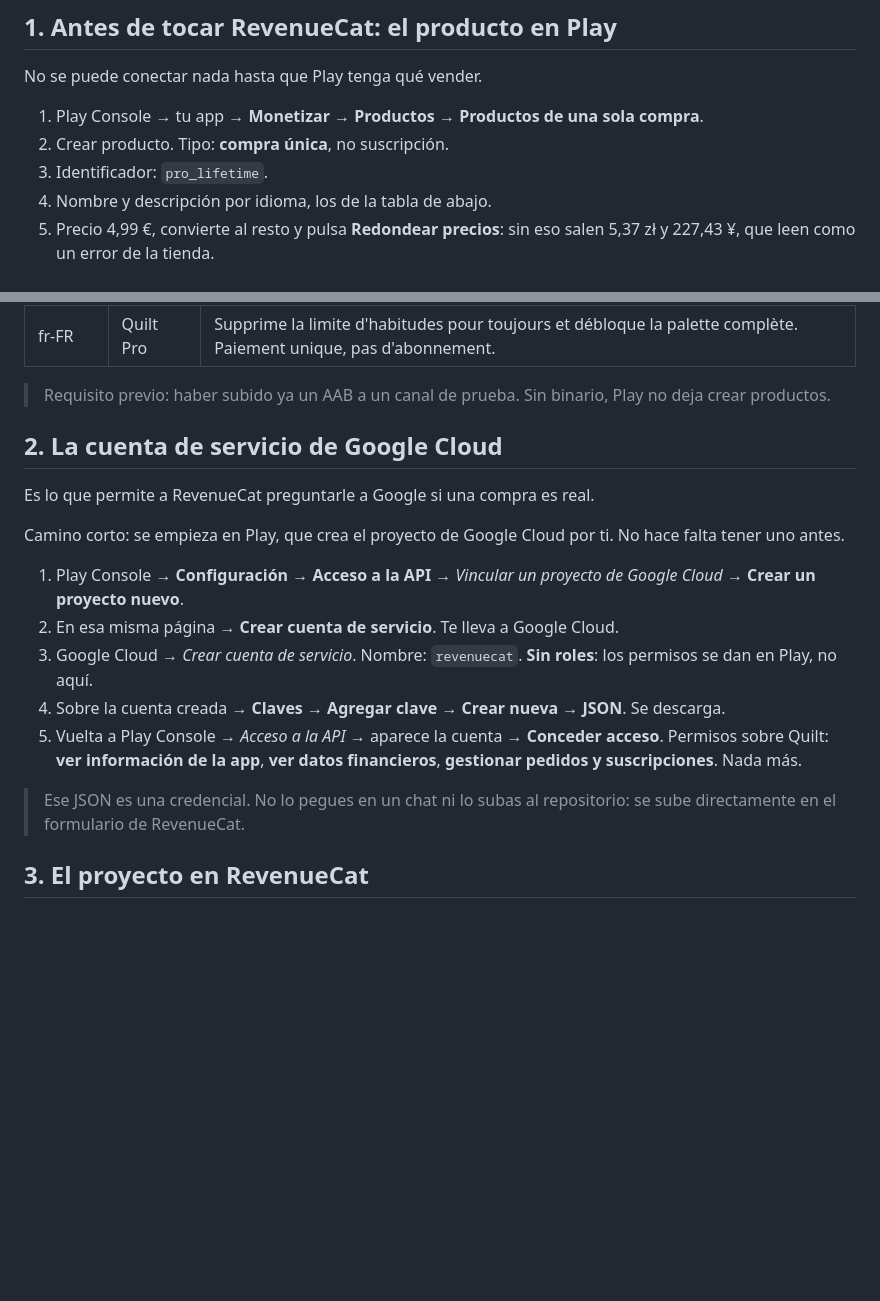
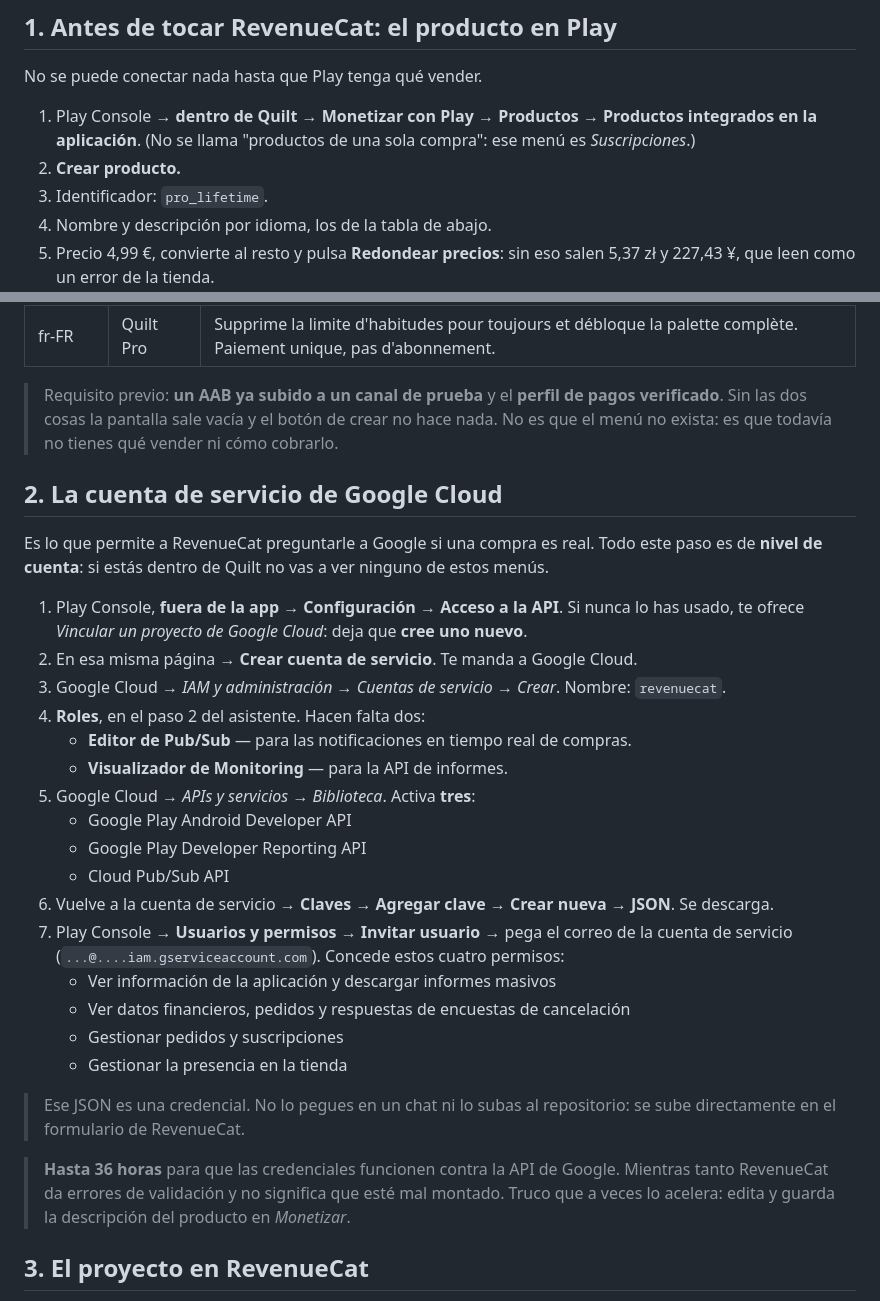
Before and after one commit to BaltaJmn/quilt, a Markdown page: store/revenuecat.md, 2 parts joined by grey strips. Drawn GitHub-style; blank space fills up the shorter version.

Commit message:
Fix the RevenueCat setup steps: wrong roles, wrong menus, wrong level
Three of the steps were wrong, checked against RevenueCat's own documentation:

- The service account needs Pub/Sub Editor and Monitoring Viewer in Google
  Cloud. "No roles" was the old minimal path and no longer works.
- Three APIs have to be enabled by hand: Android Publisher, Play Developer
  Reporting and Cloud Pub/Sub.
- Play grants four permissions, not three; "Manage store presence" was missing.

The bigger problem was orientation. Play Console has an account-level menu and
an app-level one, and half these screens live outside the app, which reads as
"the menu isn't there". Added a table saying which is which, and recorded that
Products stays empty until both an AAB is uploaded and the payments profile is
verified — that's a precondition, not a hidden menu.

Also: the one-off products screen is "In-app products". "One-time purchase
products" doesn't exist; that menu is Subscriptions.

Co-Authored-By: Claude Opus 5 <noreply@anthropic.com>

```diff
--- a/store/revenuecat.md
+++ b/store/revenuecat.md
@@ -40,8 +66,9 @@ nada: pedirle a alguien que elija cuáles de sus hábitos sobreviven es peor que
 
 No se puede conectar nada hasta que Play tenga qué vender.
 
-1. Play Console → tu app → **Monetizar → Productos → Productos de una sola compra**.
-2. Crear producto. Tipo: **compra única**, no suscripción.
+1. Play Console → **dentro de Quilt** → **Monetizar con Play → Productos → Productos integrados
+   en la aplicación**. (No se llama "productos de una sola compra": ese menú es *Suscripciones*.)
+2. **Crear producto.**
 3. Identificador: `pro_lifetime`.
 4. Nombre y descripción por idioma, los de la tabla de abajo.
 5. Precio 4,99 €, convierte al resto y pulsa **Redondear precios**: sin eso salen 5,37 zł y
@@ -56,28 +83,40 @@ No se puede conectar nada hasta que Play tenga qué vender.
 | de-DE | Quilt Pro | Hebt das Gewohnheiten-Limit dauerhaft auf und schaltet die komplette Farbpalette frei. Einmalzahlung, kein Abo. |
 | fr-FR | Quilt Pro | Supprime la limite d'habitudes pour toujours et débloque la palette complète. Paiement unique, pas d'abonnement. |
 
-> Requisito previo: haber subido ya un AAB a un canal de prueba. Sin binario, Play no deja crear
-> productos.
+> Requisito previo: **un AAB ya subido a un canal de prueba** y el **perfil de pagos verificado**.
+> Sin las dos cosas la pantalla sale vacía y el botón de crear no hace nada. No es que el menú no
+> exista: es que todavía no tienes qué vender ni cómo cobrarlo.
 
 ## 2. La cuenta de servicio de Google Cloud
 
-Es lo que permite a RevenueCat preguntarle a Google si una compra es real.
+Es lo que permite a RevenueCat preguntarle a Google si una compra es real. Todo este paso es de
+**nivel de cuenta**: si estás dentro de Quilt no vas a ver ninguno de estos menús.
 
-Camino corto: se empieza en Play, que crea el proyecto de Google Cloud por ti. No hace falta tener
-uno antes.
-
-1. Play Console → **Configuración → Acceso a la API** → *Vincular un proyecto de Google Cloud* →
-   **Crear un proyecto nuevo**.
-2. En esa misma página → **Crear cuenta de servicio**. Te lleva a Google Cloud.
-3. Google Cloud → *Crear cuenta de servicio*. Nombre: `revenuecat`. **Sin roles**: los permisos se
-   dan en Play, no aquí.
-4. Sobre la cuenta creada → **Claves → Agregar clave → Crear nueva → JSON**. Se descarga.
-5. Vuelta a Play Console → *Acceso a la API* → aparece la cuenta → **Conceder acceso**. Permisos
-   sobre Quilt: **ver información de la app**, **ver datos financieros**, **gestionar pedidos y
-   suscripciones**. Nada más.
+1. Play Console, **fuera de la app** → **Configuración → Acceso a la API**. Si nunca lo has usado,
+   te ofrece *Vincular un proyecto de Google Cloud*: deja que **cree uno nuevo**.
+2. En esa misma página → **Crear cuenta de servicio**. Te manda a Google Cloud.
+3. Google Cloud → *IAM y administración → Cuentas de servicio → Crear*. Nombre: `revenuecat`.
+4. **Roles**, en el paso 2 del asistente. Hacen falta dos:
+   - **Editor de Pub/Sub** — para las notificaciones en tiempo real de compras.
+   - **Visualizador de Monitoring** — para la API de informes.
+5. Google Cloud → *APIs y servicios → Biblioteca*. Activa **tres**:
+   - Google Play Android Developer API
+   - Google Play Developer Reporting API
+   - Cloud Pub/Sub API
+6. Vuelve a la cuenta de servicio → **Claves → Agregar clave → Crear nueva → JSON**. Se descarga.
+7. Play Console → **Usuarios y permisos → Invitar usuario** → pega el correo de la cuenta de
+   servicio (`...@....iam.gserviceaccount.com`). Concede estos cuatro permisos:
+   - Ver información de la aplicación y descargar informes masivos
+   - Ver datos financieros, pedidos y respuestas de encuestas de cancelación
+   - Gestionar pedidos y suscripciones
+   - Gestionar la presencia en la tienda
 
 > Ese JSON es una credencial. No lo pegues en un chat ni lo subas al repositorio: se sube
 > directamente en el formulario de RevenueCat.
+
+> **Hasta 36 horas** para que las credenciales funcionen contra la API de Google. Mientras tanto
+> RevenueCat da errores de validación y no significa que esté mal montado. Truco que a veces lo
+> acelera: edita y guarda la descripción del producto en *Monetizar*.
 
 ## 3. El proyecto en RevenueCat
 
```
Also changed, not shown: other parts of store/revenuecat.md (+26 -0 lines).
